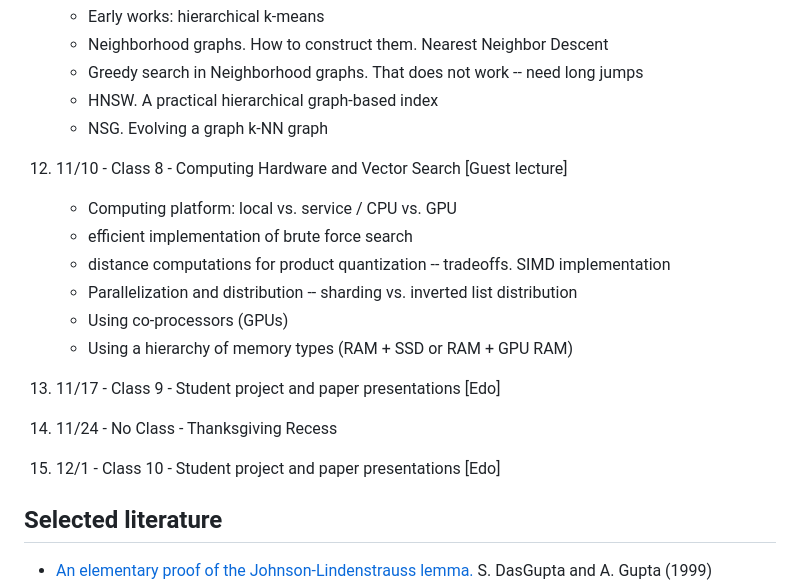
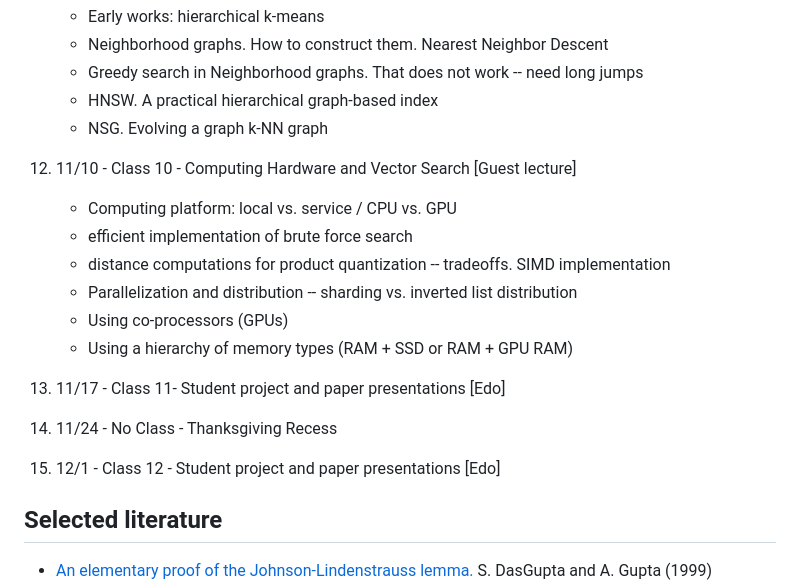
Before and after one commit to edoliberty/vector-search-class-notes, a Markdown page: README.md, the part around the change. Rendered like a GitHub page.

Commit message:
fix class numbers

```diff
--- a/README.md
+++ b/README.md
@@ -93,7 +93,7 @@ Long Term Memory is a fundamental capability in the modern AI Stack. At their co
 	* NSG. Evolving a graph k-NN graph
 
 
-1. 11/10 - Class 8 - Computing Hardware and Vector Search [Guest lecture]
+1. 11/10 - Class 10 - Computing Hardware and Vector Search [Guest lecture]
 	* Computing platform: local vs. service / CPU vs. GPU
 	* efficient implementation of brute force search
 	* distance computations for product quantization -- tradeoffs. SIMD implementation
@@ -102,11 +102,11 @@ Long Term Memory is a fundamental capability in the modern AI Stack. At their co
 	* Using a hierarchy of memory types (RAM + SSD or RAM + GPU RAM)
 
 
-1. 11/17 - Class 9 - Student project and paper presentations [Edo]
+1. 11/17 - Class 11- Student project and paper presentations [Edo]
 
 1. 11/24 - No Class - Thanksgiving Recess
 
-1. 12/1 - Class 10 - Student project and paper presentations [Edo]
+1. 12/1 - Class 12 - Student project and paper presentations [Edo]
 
 
 
```
